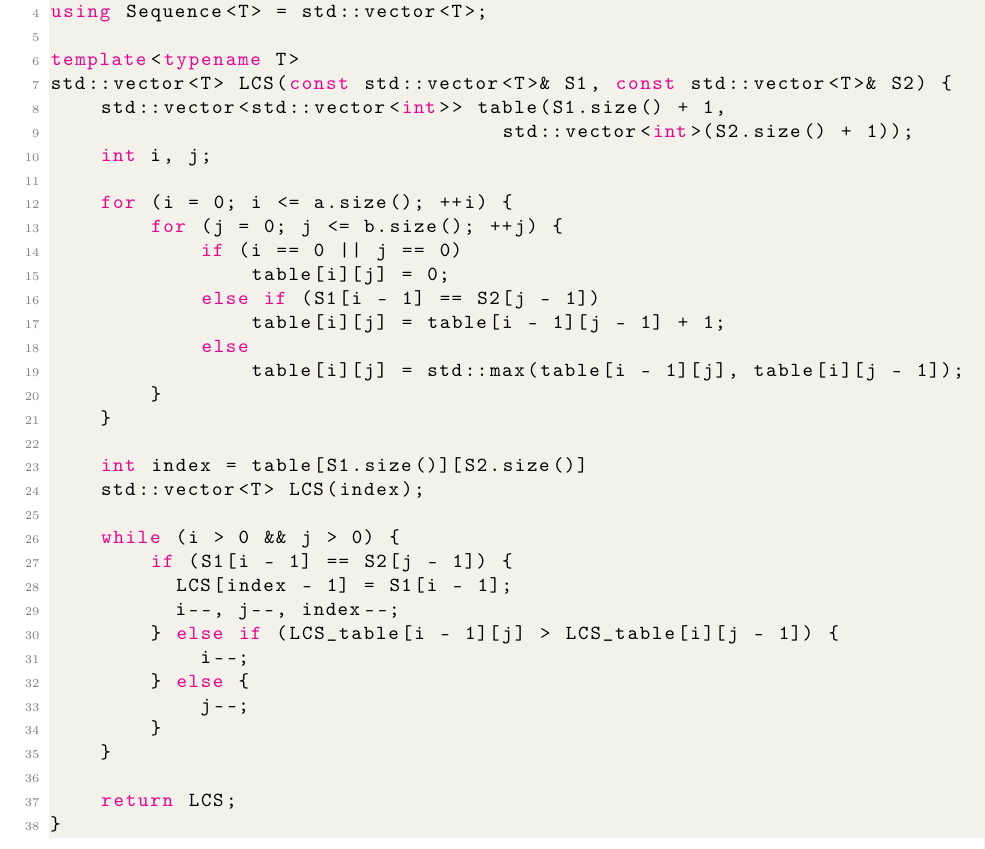
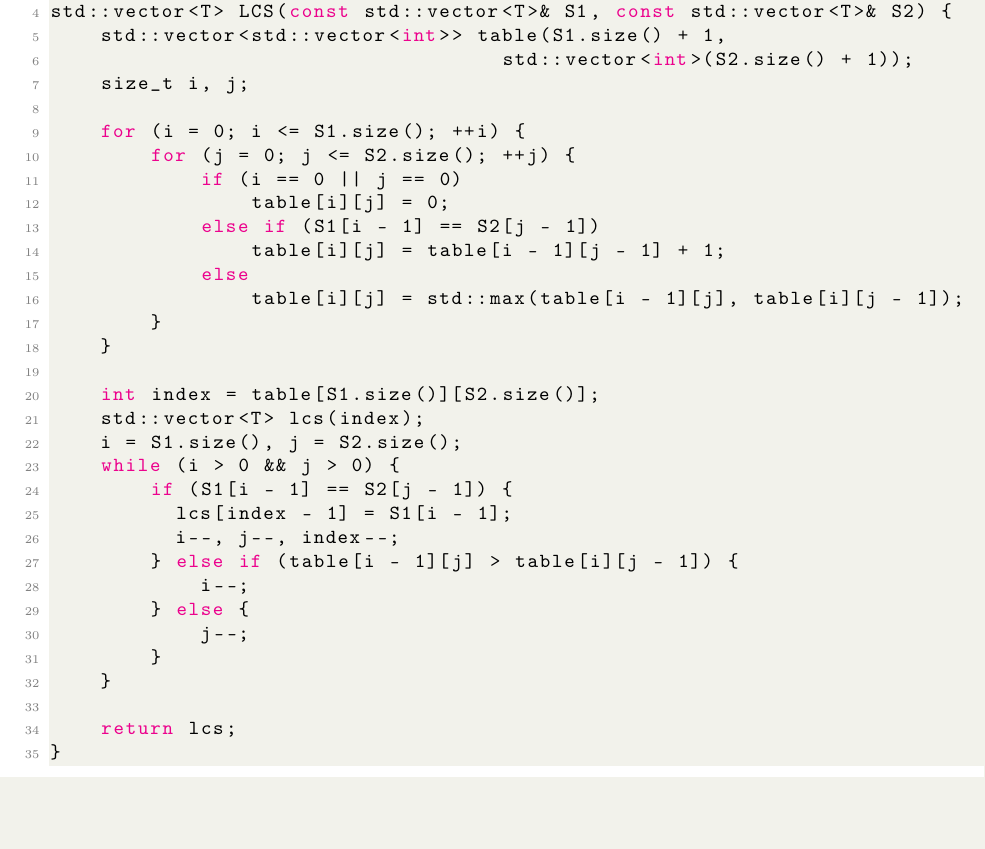
Before and after one commit to SherAndrei/LCS, a LaTeX document (report/lsc.tex): part of page 8 of 8, cut at the place of the change, the shorter picture padded with empty space. Compiled offline with pdfLaTeX.

Commit message:
first test

```diff
--- a/report/lsc.tex
+++ b/report/lsc.tex
@@ -423,16 +423,13 @@ $Y=(y_1,\ldots,y_m)$:
 #include <vector>
 
 template<typename T>
-using Sequence<T> = std::vector<T>;
-
-template<typename T>
 std::vector<T> LCS(const std::vector<T>& S1, const std::vector<T>& S2) {
     std::vector<std::vector<int>> table(S1.size() + 1,
                                     std::vector<int>(S2.size() + 1));
-    int i, j;
+    size_t i, j;
 
-    for (i = 0; i <= a.size(); ++i) {
-        for (j = 0; j <= b.size(); ++j) {
+    for (i = 0; i <= S1.size(); ++i) {
+        for (j = 0; j <= S2.size(); ++j) {
             if (i == 0 || j == 0)
                 table[i][j] = 0;
             else if (S1[i - 1] == S2[j - 1])
@@ -442,21 +439,21 @@ std::vector<T> LCS(const std::vector<T>& S1, const std::vector<T>& S2) {
         }
     }
 
-    int index = table[S1.size()][S2.size()]
-    std::vector<T> LCS(index);
-
+    int index = table[S1.size()][S2.size()];
+    std::vector<T> lcs(index);
+    i = S1.size(), j = S2.size();
     while (i > 0 && j > 0) {
         if (S1[i - 1] == S2[j - 1]) {
-          LCS[index - 1] = S1[i - 1];
+          lcs[index - 1] = S1[i - 1];
           i--, j--, index--;
-        } else if (LCS_table[i - 1][j] > LCS_table[i][j - 1]) {
+        } else if (table[i - 1][j] > table[i][j - 1]) {
             i--;
         } else {
             j--;
         }
     }
 
-    return LCS;
+    return lcs;
 }
 \end{lstlisting}
 
```
Also changed, not shown: report/lsc.pdf, 2 other files.
